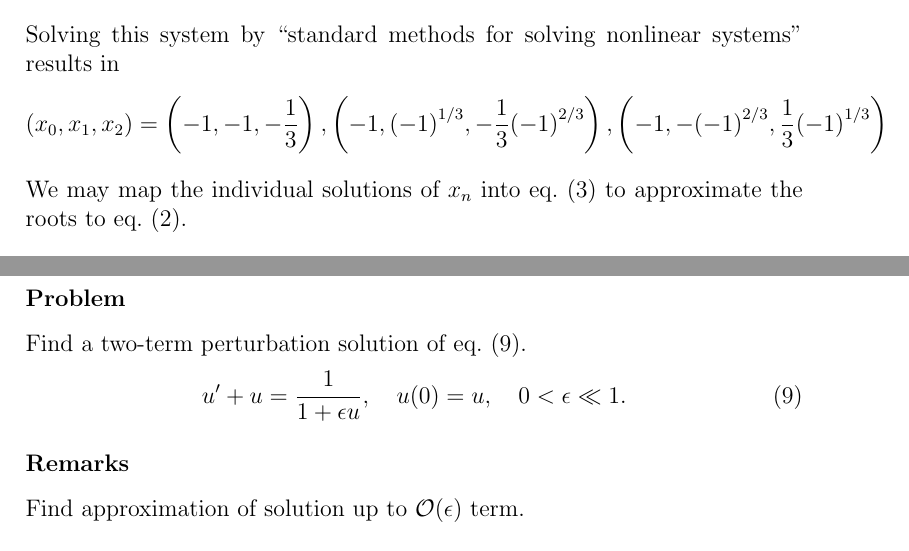
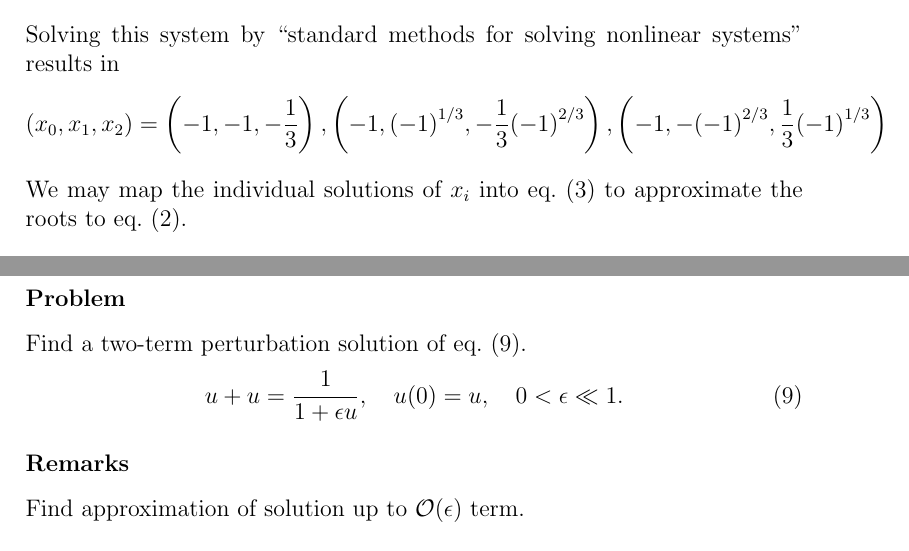
Before and after one commit to hershal/m374m, a LaTeX problem sheet (homeworks/hw7/hw7.tex): two parts of pages 5 and 8 of 10, joined at a grey line, cut so that both start at the same text. Compiled offline with pdfLaTeX.

```diff
--- a/homeworks/hw7/hw7.tex
+++ b/homeworks/hw7/hw7.tex
@@ -147,7 +147,7 @@
     \left( -1,{(-1)}^{1/3},-\frac{1}{3}{(-1)}^{2/3} \right),
     \left( -1,-{(-1)}^{2/3},\frac{1}{3}{(-1)}^{1/3} \right)}
 \end{equation*}
-We may map the individual solutions of $x_n$ into
+We may map the individual solutions of $x_i$ into
 \cref{eq:3.1.7-generalized-relation} to approximate the roots to
 \cref{eq:3.1.7-rewrite}.
 \begin{equation*}
@@ -228,7 +228,7 @@
 Find a two-term perturbation solution of \cref{eq:3.1.20-problem}.
 \begin{equation}
   \label{eq:3.1.20-problem}
-  u'+u=\frac{1}{1+\epsilon u},\quad u(0)=u,\quad 0<\epsilon\ll1.
+  u+u=\frac{1}{1+\epsilon u},\quad u(0)=u,\quad 0<\epsilon\ll1.
 \end{equation}
 
 \subsubsection*{Remarks}
```
Also changed, not shown: homeworks/hw7/hw7.tex (2 more changed lines).
